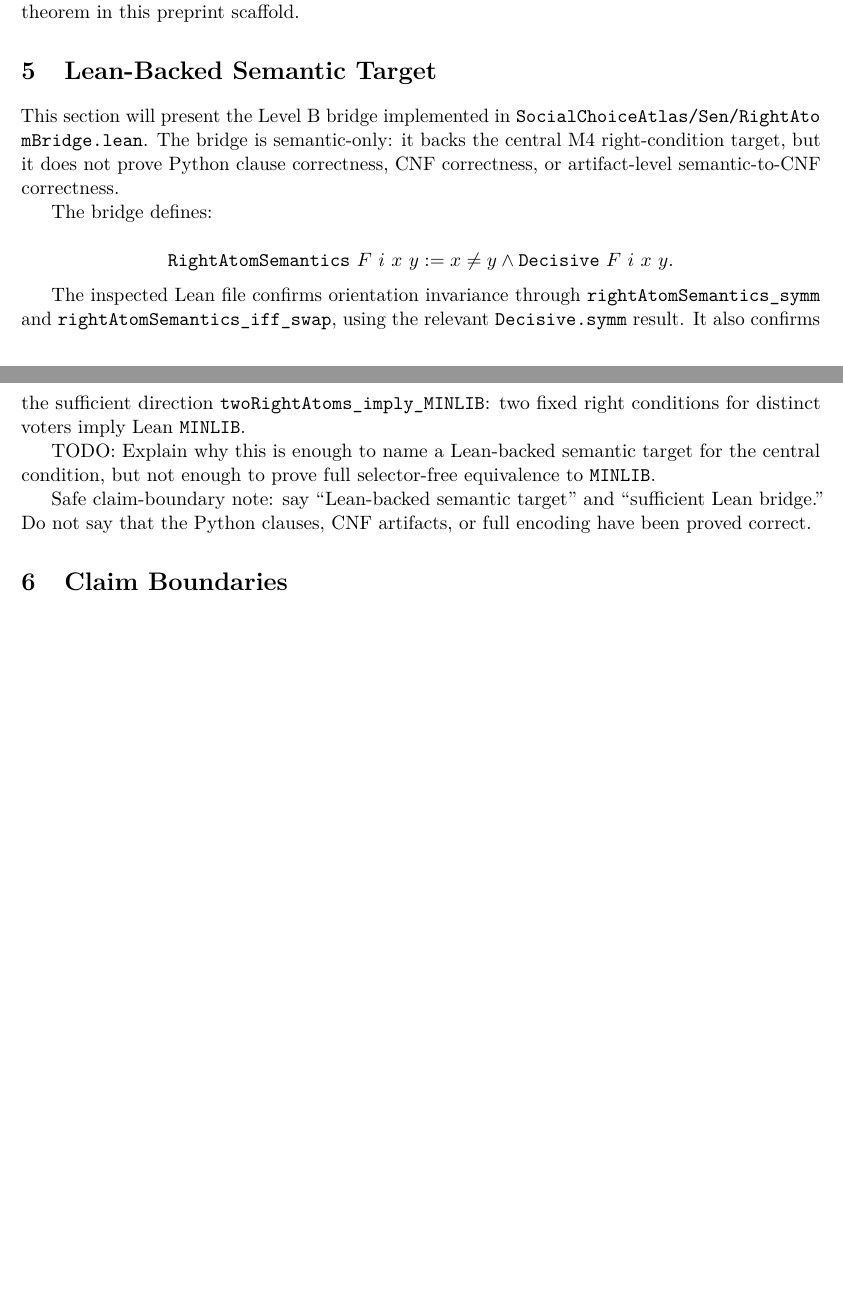
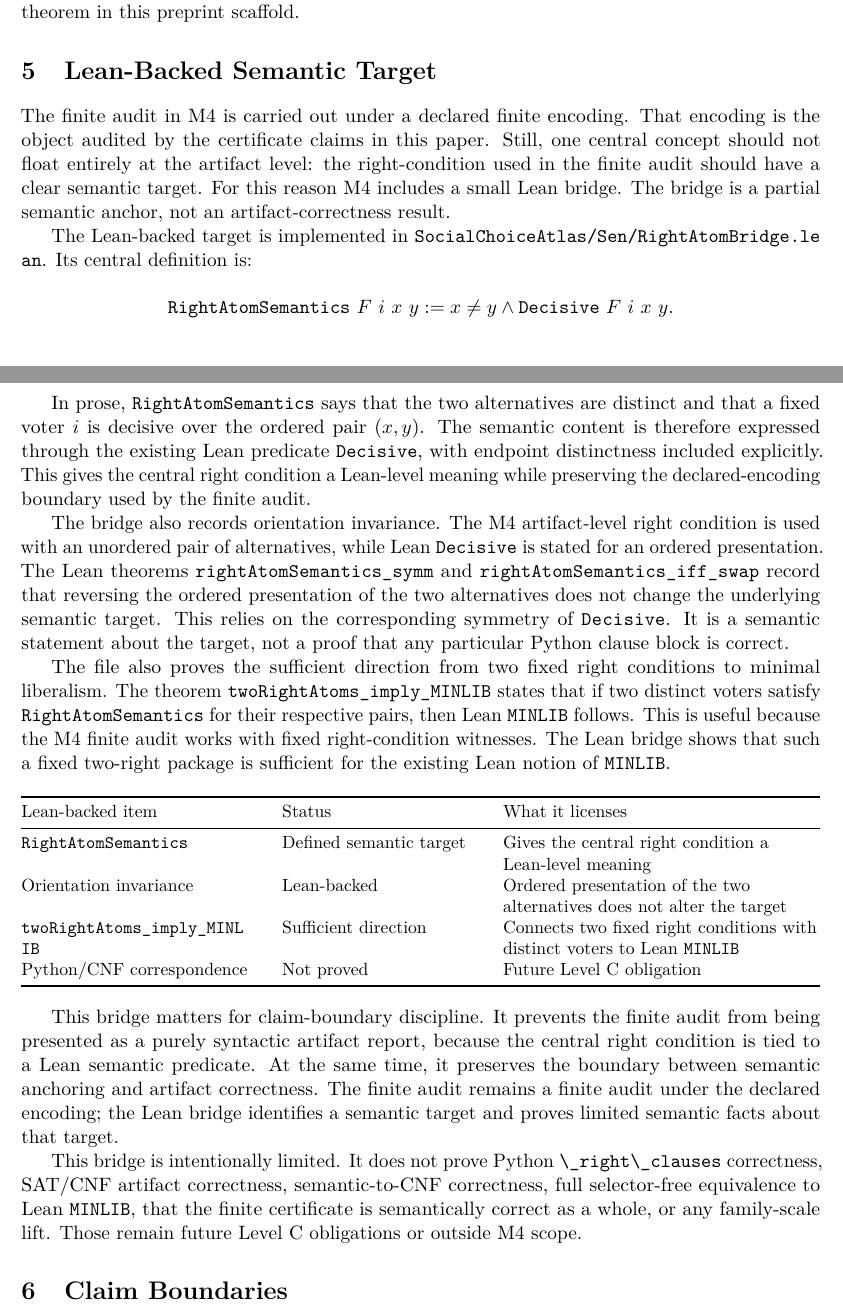
Before and after one commit to SHayashida/Sen-Lean4, a LaTeX paper (papers/m4/main.tex, which reads papers/m4/sections/05_lean_bridge.tex): two parts of pages 3 and 4 of 6, joined at a grey line, cut so that both start at the same text, the shorter picture padded with empty space. Compiled offline with pdfLaTeX.

Commit message:
docs(m4): clarify Lean-backed semantic bridge

```diff
--- a/papers/m4/sections/05_lean_bridge.tex
+++ b/papers/m4/sections/05_lean_bridge.tex
@@ -1,28 +1,78 @@
 \section{Lean-Backed Semantic Target}
 
-This section will present the Level B bridge implemented in
-\code{SocialChoiceAtlas/Sen/RightAtomBridge.lean}. The bridge is semantic-only:
-it backs the central M4 right-condition target, but it does not prove Python
-clause correctness, CNF correctness, or artifact-level semantic-to-CNF
-correctness.
+The finite audit in M4 is carried out under a declared finite encoding. That
+encoding is the object audited by the certificate claims in this paper. Still,
+one central concept should not float entirely at the artifact level: the
+right-condition used in the finite audit should have a clear semantic target.
+For this reason M4 includes a small Lean bridge. The bridge is a partial
+semantic anchor, not an artifact-correctness result.
 
-The bridge defines:
+The Lean-backed target is implemented in
+\code{SocialChoiceAtlas/Sen/RightAtomBridge.lean}. Its central definition is:
 
 \[
 \texttt{RightAtomSemantics}\ F\ i\ x\ y :=
 x \ne y \land \texttt{Decisive}\ F\ i\ x\ y.
 \]
 
-The inspected Lean file confirms orientation invariance through
-\code{rightAtomSemantics_symm} and \code{rightAtomSemantics_iff_swap}, using
-the relevant \code{Decisive.symm} result. It also confirms the sufficient
-direction \code{twoRightAtoms_imply_MINLIB}: two fixed right conditions for
-distinct voters imply Lean \code{MINLIB}.
+In prose, \code{RightAtomSemantics} says that the two alternatives are
+distinct and that a fixed voter \(i\) is decisive over the ordered pair
+\((x,y)\). The semantic content is therefore expressed through the existing
+Lean predicate \code{Decisive}, with endpoint distinctness included explicitly.
+This gives the central right condition a Lean-level meaning while preserving
+the declared-encoding boundary used by the finite audit.
 
-TODO: Explain why this is enough to name a Lean-backed semantic target for the
-central condition, but not enough to prove full selector-free equivalence to
-\code{MINLIB}.
+The bridge also records orientation invariance. The M4 artifact-level right
+condition is used with an unordered pair of alternatives, while Lean
+\code{Decisive} is stated for an ordered presentation. The Lean theorems
+\code{rightAtomSemantics_symm} and \code{rightAtomSemantics_iff_swap} record
+that reversing the ordered presentation of the two alternatives does not
+change the underlying semantic target. This relies on the corresponding
+symmetry of \code{Decisive}. It is a semantic statement about the target, not a
+proof that any particular Python clause block is correct.
 
-Safe claim-boundary note: say ``Lean-backed semantic target'' and ``sufficient
-Lean bridge.'' Do not say that the Python clauses, CNF artifacts, or full
-encoding have been proved correct.
+The file also proves the sufficient direction from two fixed right conditions
+to minimal liberalism. The theorem \code{twoRightAtoms_imply_MINLIB} states
+that if two distinct voters satisfy \code{RightAtomSemantics} for their
+respective pairs, then Lean \code{MINLIB} follows. This is useful because the
+M4 finite audit works with fixed right-condition witnesses. The Lean bridge
+shows that such a fixed two-right package is sufficient for the existing Lean
+notion of \code{MINLIB}.
+
+\begin{center}
+\small
+\begin{tabularx}{\linewidth}{@{}>{\raggedright\arraybackslash}p{0.30\linewidth}>{\raggedright\arraybackslash}p{0.25\linewidth}>{\raggedright\arraybackslash}X@{}}
+\toprule
+Lean-backed item & Status & What it licenses \\
+\midrule
+\code{RightAtomSemantics} &
+Defined semantic target &
+Gives the central right condition a Lean-level meaning \\
+Orientation invariance &
+Lean-backed &
+Ordered presentation of the two alternatives does not alter the target \\
+\code{twoRightAtoms_imply_MINLIB} &
+Sufficient direction &
+Connects two fixed right conditions with distinct voters to Lean
+\code{MINLIB} \\
+Python/CNF correspondence &
+Not proved &
+Future Level C obligation \\
+\bottomrule
+\end{tabularx}
+\end{center}
+
+This bridge matters for claim-boundary discipline. It prevents the finite
+audit from being presented as a purely syntactic artifact report, because the
+central right condition is tied to a Lean semantic predicate. At the same time,
+it preserves the boundary between semantic anchoring and artifact correctness.
+The finite audit remains a finite audit under the declared encoding; the Lean
+bridge identifies a semantic target and proves limited semantic facts about
+that target.
+
+This bridge is intentionally limited. It does not prove Python
+\code{\_right\_clauses} correctness, SAT/CNF artifact correctness,
+semantic-to-CNF correctness, full selector-free equivalence to Lean
+\code{MINLIB}, that the finite certificate is semantically correct as a whole,
+or any family-scale lift. Those remain future Level C obligations or outside
+M4 scope.
```
